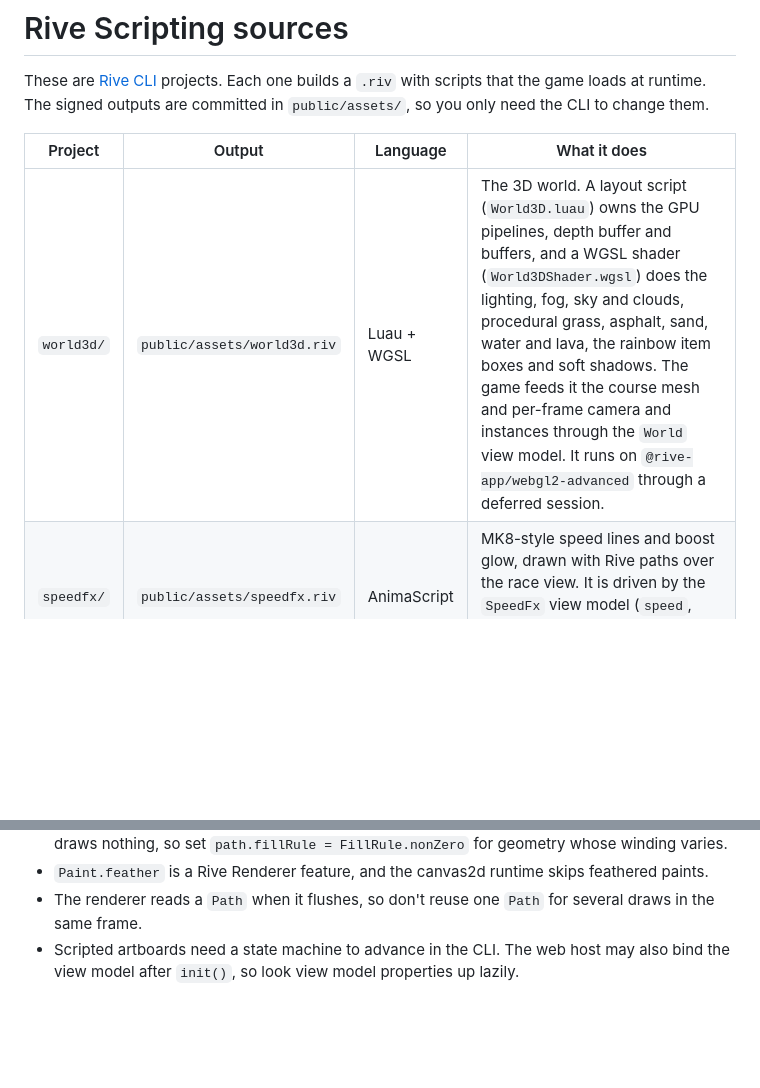
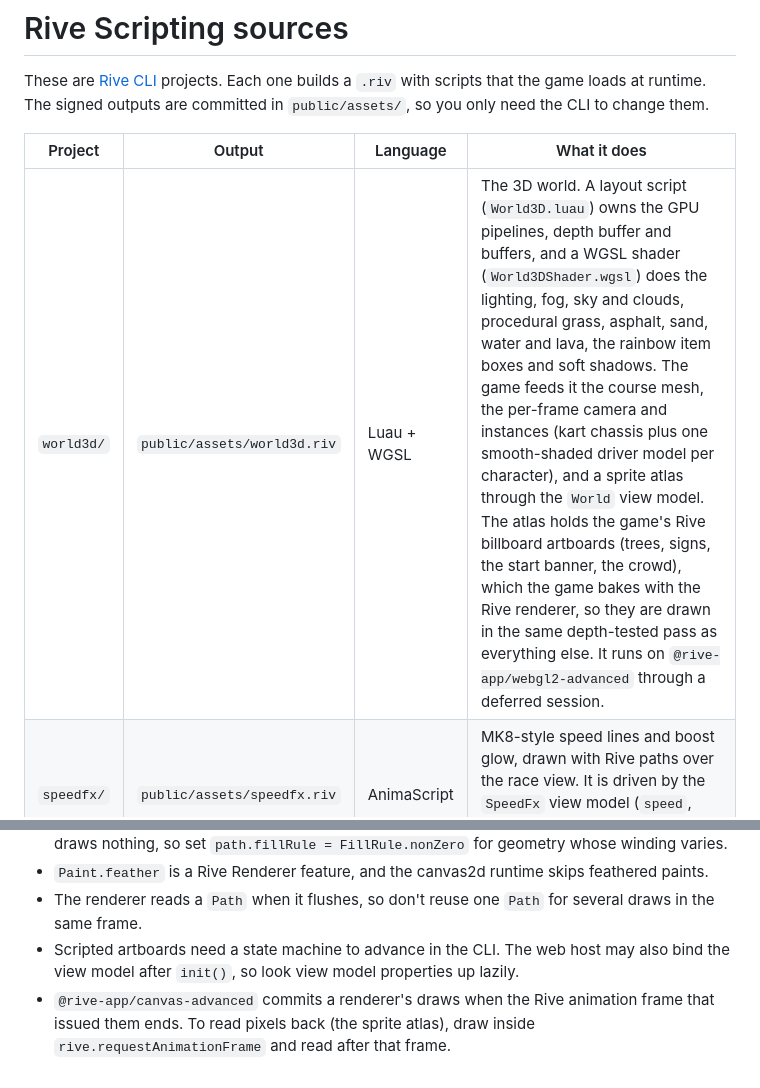
Before and after one commit to pedromassango/dariokart, a Markdown page: rive/README.md, 2 parts joined by grey strips. Drawn GitHub-style; blank space fills up the shorter version.

```diff
--- a/rive/README.md
+++ b/rive/README.md
@@ -5,7 +5,7 @@ game loads at runtime. The signed outputs are committed in `public/assets/`, so
 
 | Project | Output | Language | What it does |
 |---|---|---|---|
-| `world3d/` | `public/assets/world3d.riv` | Luau + WGSL | The 3D world. A layout script (`World3D.luau`) owns the GPU pipelines, depth buffer and buffers, and a WGSL shader (`World3DShader.wgsl`) does the lighting, fog, sky and clouds, procedural grass, asphalt, sand, water and lava, the rainbow item boxes and soft shadows. The game feeds it the course mesh and per-frame camera and instances through the `World` view model. It runs on `@rive-app/webgl2-advanced` through a deferred session. |
+| `world3d/` | `public/assets/world3d.riv` | Luau + WGSL | The 3D world. A layout script (`World3D.luau`) owns the GPU pipelines, depth buffer and buffers, and a WGSL shader (`World3DShader.wgsl`) does the lighting, fog, sky and clouds, procedural grass, asphalt, sand, water and lava, the rainbow item boxes and soft shadows. The game feeds it the course mesh, the per-frame camera and instances (kart chassis plus one smooth-shaded driver model per character), and a sprite atlas through the `World` view model. The atlas holds the game's Rive billboard artboards (trees, signs, the start banner, the crowd), which the game bakes with the Rive renderer, so they are drawn in the same depth-tested pass as everything else. It runs on `@rive-app/webgl2-advanced` through a deferred session. |
 | `speedfx/` | `public/assets/speedfx.riv` | AnimaScript | MK8-style speed lines and boost glow, drawn with Rive paths over the race view. It is driven by the `SpeedFx` view model (`speed`, `boost`, `drift`) and runs on `@rive-app/canvas-advanced`. |
 
 ## Working on them
@@ -36,3 +36,5 @@ project, so the GPU renderer is Luau. The AnimaScript effect needs no shader.
 - The renderer reads a `Path` when it flushes, so don't reuse one `Path` for several draws in the same frame.
 - Scripted artboards need a state machine to advance in the CLI. The web host may also bind the view model after
   `init()`, so look view model properties up lazily.
+- `@rive-app/canvas-advanced` commits a renderer's draws when the Rive animation frame that issued them ends. To read
+  pixels back (the sprite atlas), draw inside `rive.requestAnimationFrame` and read after that frame.
```
Also changed, not shown: README.md (+3 -3 lines), docs/media/shot-choco.jpg, docs/media/shot-prism.jpg, docs/media/shot-race.jpg, docs/media/shot-select.jpg, 13 other files.
